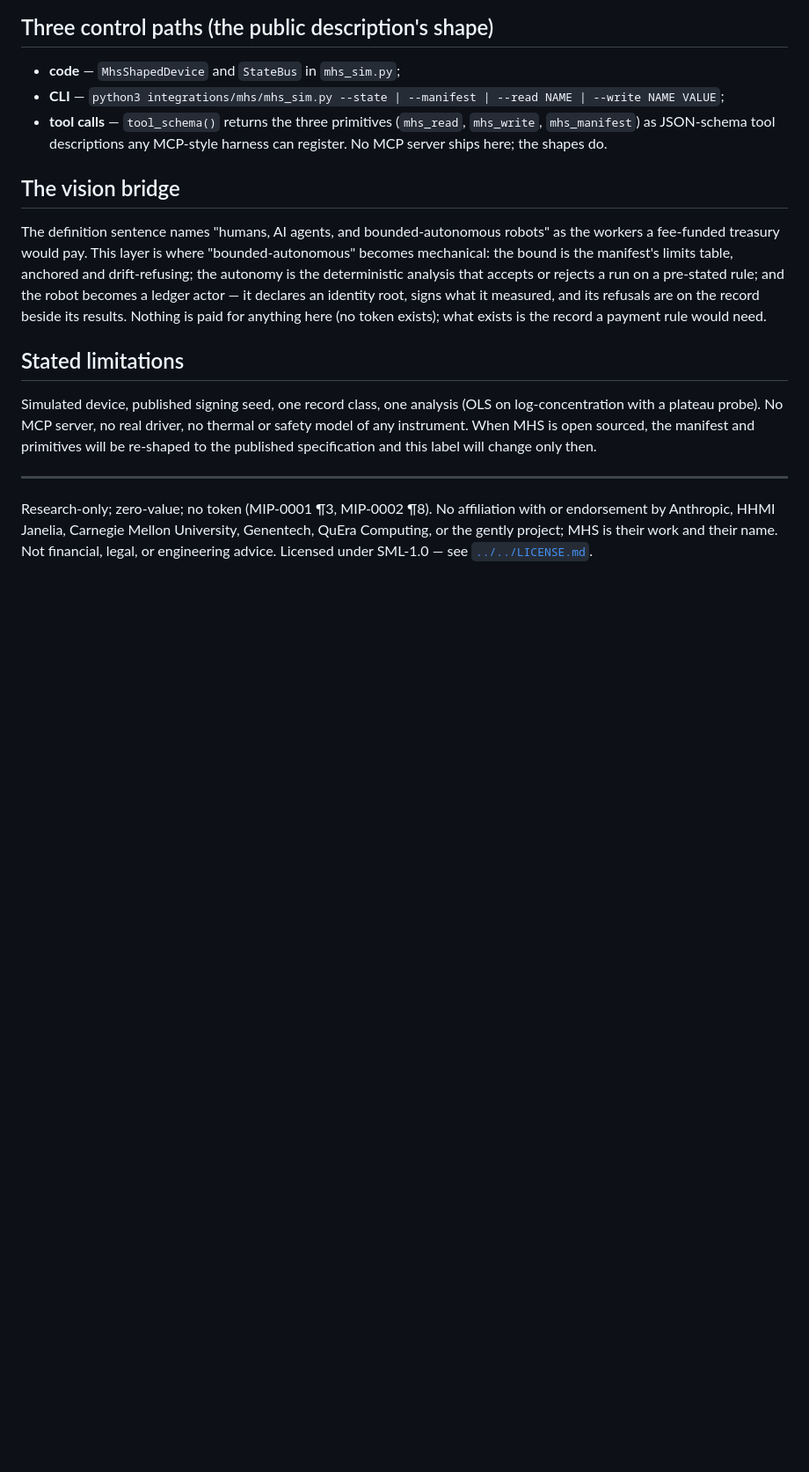
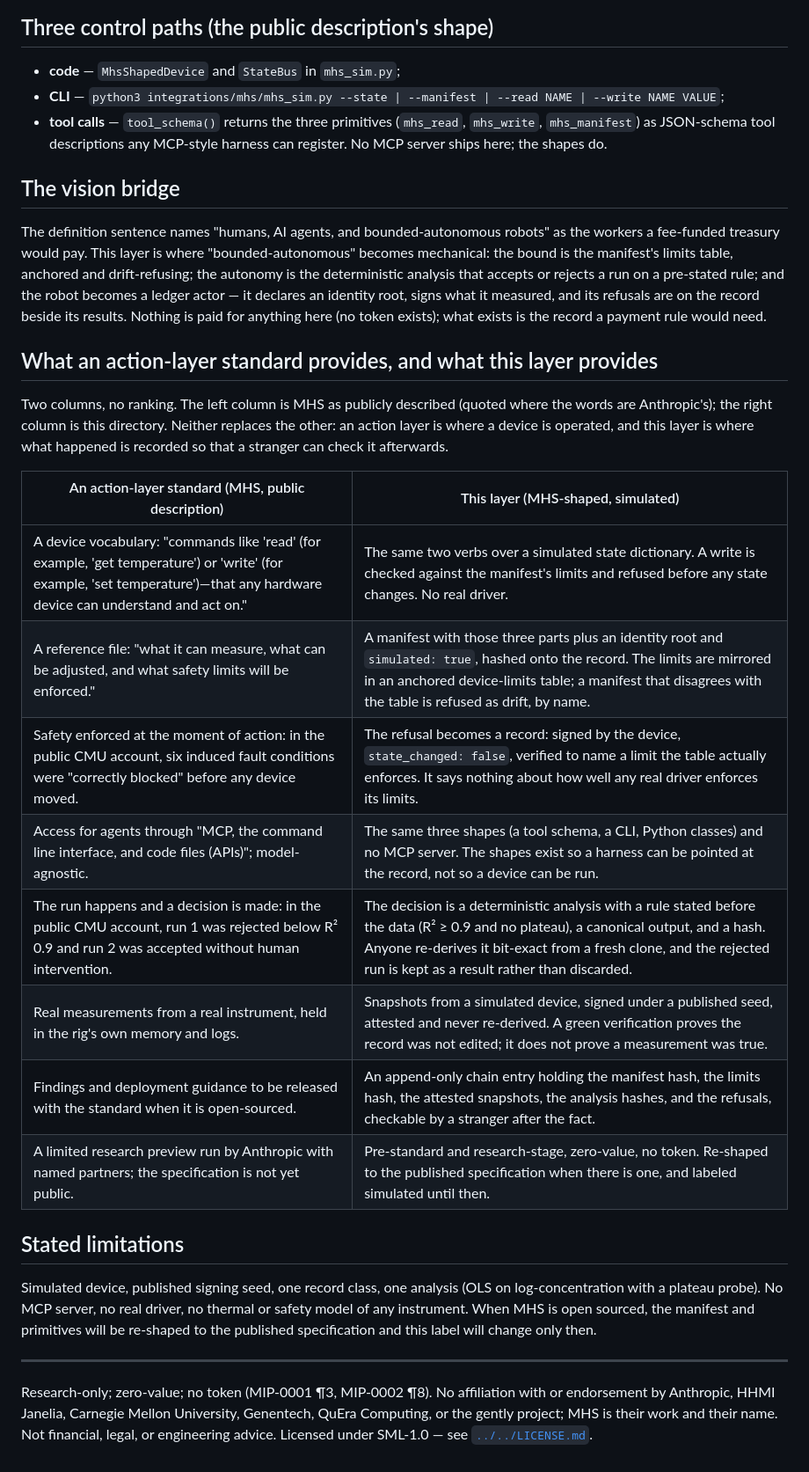
Before and after one commit to MetacoinLab/metacoin, a Markdown page: integrations/mhs/README.md, the part around the change. Shown at 88% size. Drawn GitHub-style; blank space fills up the shorter version.

Commit message:
integrations/mhs/README: the two-column honest comparison — what an action-layer standard provides (MHS, quoted from the public announcement only) beside what this layer provides (MHS-shaped, simulated): device vocabulary / reference file / safety at the moment of action / agent access paths / the run decision / measurements / what persists / standing — no ranking, no superlatives; each right-hand cell states what the record proves and what it does not (a green verification proves the record was not edited, never that a measurement was true). Placed after the vision bridge, before the stated limitations. Doc-verify scan set unchanged (chain tokens and verify-run blocks untouched); no ledger writes; README.md untouched.
Co-Authored-By: Claude Fable 5.1 <noreply@anthropic.com>
Claude-Session: https://claude.ai/code/session_01KZ2sA1pMW41hiHTYgN4weG

```diff
--- a/integrations/mhs/README.md
+++ b/integrations/mhs/README.md
@@ -117,6 +117,25 @@ measured, and its refusals are on the record beside its results. Nothing is
 paid for anything here (no token exists); what exists is the record a
 payment rule would need.
 
+## What an action-layer standard provides, and what this layer provides
+
+Two columns, no ranking. The left column is MHS as publicly described
+(quoted where the words are Anthropic's); the right column is this
+directory. Neither replaces the other: an action layer is where a device is
+operated, and this layer is where what happened is recorded so that a
+stranger can check it afterwards.
+
+| An action-layer standard (MHS, public description) | This layer (MHS-shaped, simulated) |
+|---|---|
+| A device vocabulary: "commands like 'read' (for example, 'get temperature') or 'write' (for example, 'set temperature')—that any hardware device can understand and act on." | The same two verbs over a simulated state dictionary. A write is checked against the manifest's limits and refused before any state changes. No real driver. |
+| A reference file: "what it can measure, what can be adjusted, and what safety limits will be enforced." | A manifest with those three parts plus an identity root and `simulated: true`, hashed onto the record. The limits are mirrored in an anchored device-limits table; a manifest that disagrees with the table is refused as drift, by name. |
+| Safety enforced at the moment of action: in the public CMU account, six induced fault conditions were "correctly blocked" before any device moved. | The refusal becomes a record: signed by the device, `state_changed: false`, verified to name a limit the table actually enforces. It says nothing about how well any real driver enforces its limits. |
+| Access for agents through "MCP, the command line interface, and code files (APIs)"; model-agnostic. | The same three shapes (a tool schema, a CLI, Python classes) and no MCP server. The shapes exist so a harness can be pointed at the record, not so a device can be run. |
+| The run happens and a decision is made: in the public CMU account, run 1 was rejected below R² 0.9 and run 2 was accepted without human intervention. | The decision is a deterministic analysis with a rule stated before the data (R² ≥ 0.9 and no plateau), a canonical output, and a hash. Anyone re-derives it bit-exact from a fresh clone, and the rejected run is kept as a result rather than discarded. |
+| Real measurements from a real instrument, held in the rig's own memory and logs. | Snapshots from a simulated device, signed under a published seed, attested and never re-derived. A green verification proves the record was not edited; it does not prove a measurement was true. |
+| Findings and deployment guidance to be released with the standard when it is open-sourced. | An append-only chain entry holding the manifest hash, the limits hash, the attested snapshots, the analysis hashes, and the refusals, checkable by a stranger after the fact. |
+| A limited research preview run by Anthropic with named partners; the specification is not yet public. | Pre-standard and research-stage, zero-value, no token. Re-shaped to the published specification when there is one, and labeled simulated until then. |
+
 ## Stated limitations
 
 Simulated device, published signing seed, one record class, one analysis
```
